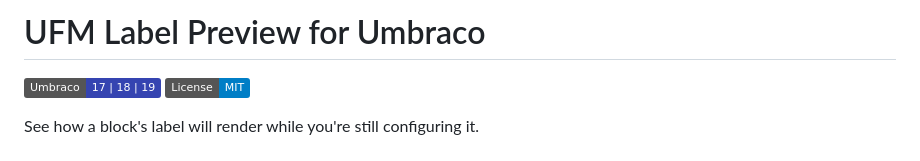
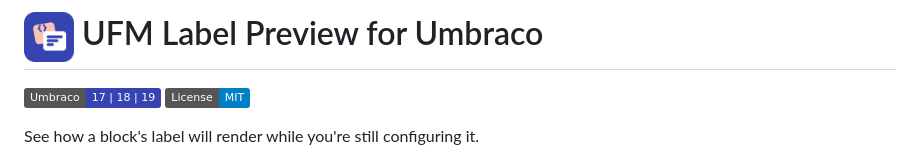
Before and after one commit to manutdkid77/Umbraco.Community.UfmLabelPreview, a Markdown page: README.md, the part around the change. Rendered like a GitHub page; pictures changed too: docs/icon.png (added); badges without logos.

Commit message:
Add package icon

```diff
--- a/README.md
+++ b/README.md
@@ -1,4 +1,4 @@
-# UFM Label Preview for Umbraco
+# <img src="docs/icon.png" alt="UFM Label Preview icon" width="50" height="50" align="absmiddle" /> UFM Label Preview for Umbraco
 
 [![Umbraco 17 | 18 | 19](https://img.shields.io/badge/Umbraco-17%20%7C%2018%20%7C%2019-3544B1?logo=umbraco)](https://umbraco.com)
 [![License: MIT](https://img.shields.io/badge/License-MIT-blue)](LICENSE)
```
Also changed, not shown: 2 other files.
